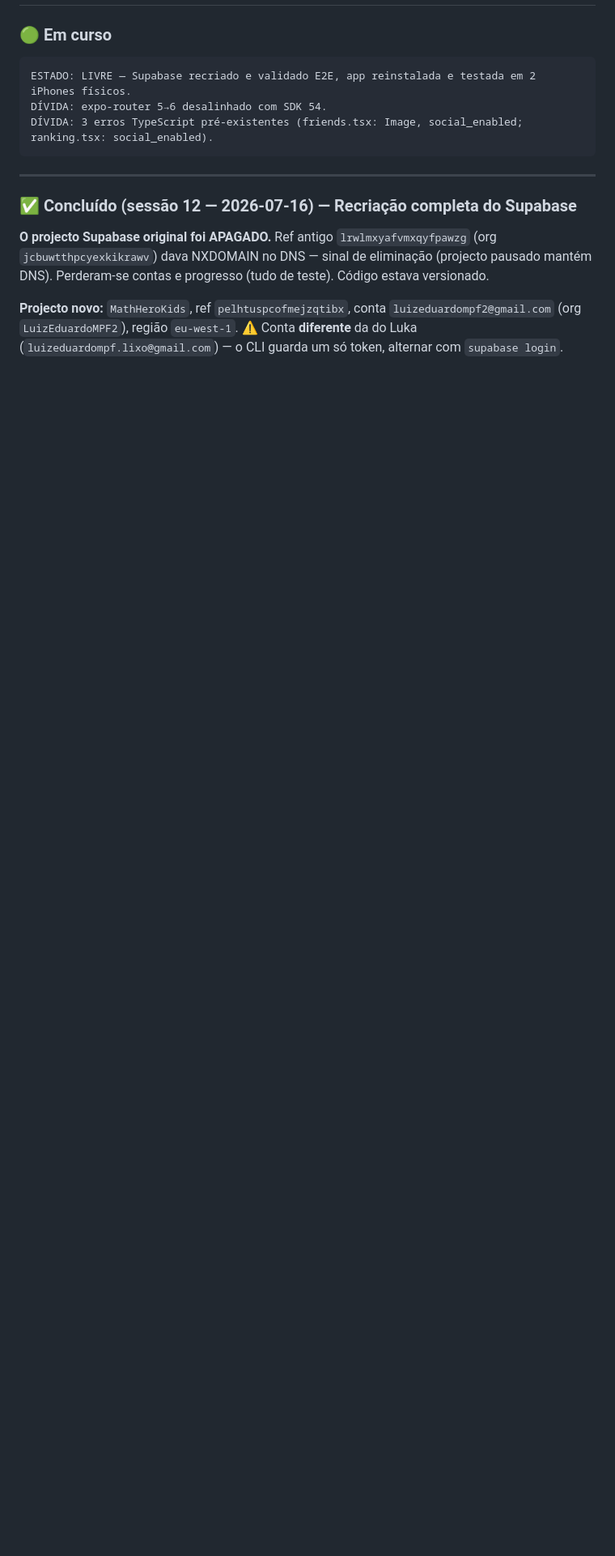
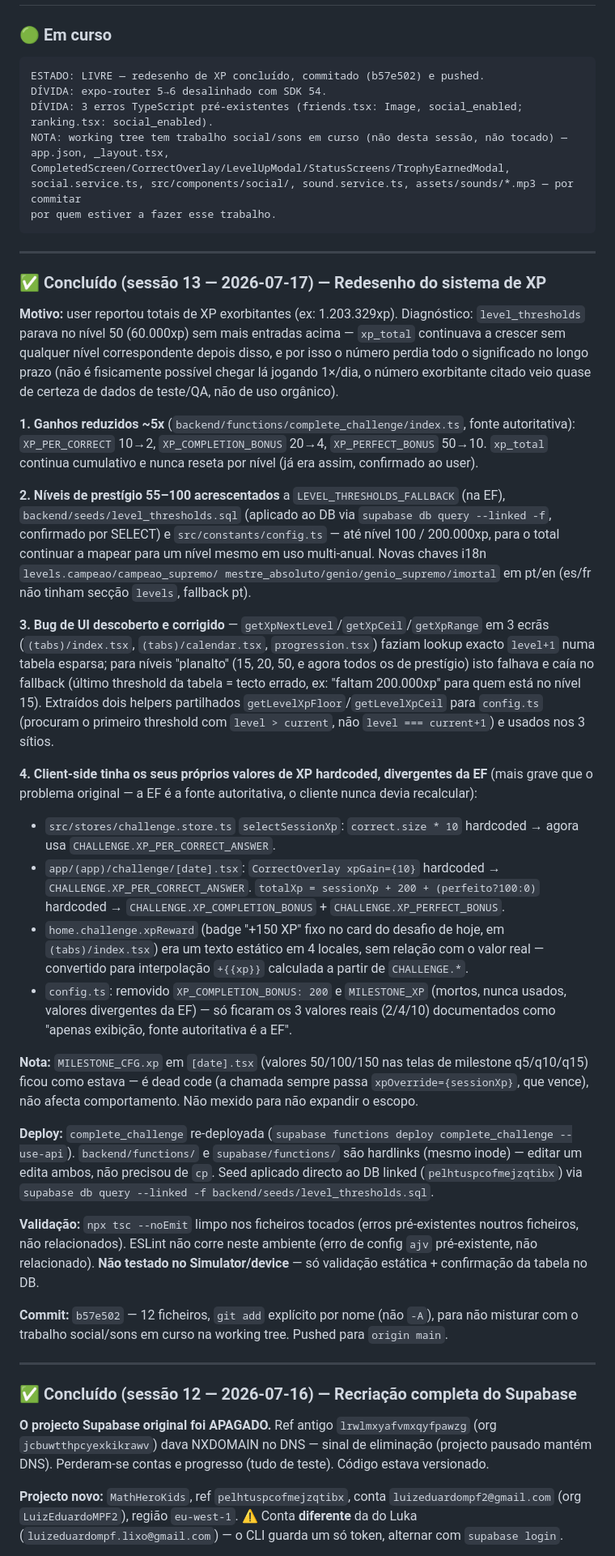
Before and after one commit to Luizeduardompf/MathHeroKids-UI, a Markdown page: .ai/session-handoff.md, the part around one of its changes. Shown at 81% size. GitHub-like rendering; blank space fills up the shorter version.

Commit message:
chore: checkpoint — redesenho de XP (sessão 13)

````diff
--- a/.ai/session-handoff.md
+++ b/.ai/session-handoff.md
@@ -8,10 +8,71 @@
 
 ### 🟢 Em curso
 ```
-ESTADO: LIVRE — Supabase recriado e validado E2E, app reinstalada e testada em 2 iPhones físicos.
+ESTADO: LIVRE — redesenho de XP concluído, commitado (b57e502) e pushed.
 DÍVIDA: expo-router 5→6 desalinhado com SDK 54.
 DÍVIDA: 3 erros TypeScript pré-existentes (friends.tsx: Image, social_enabled; ranking.tsx: social_enabled).
+NOTA: working tree tem trabalho social/sons em curso (não desta sessão, não tocado) —
+app.json, _layout.tsx, CompletedScreen/CorrectOverlay/LevelUpModal/StatusScreens/TrophyEarnedModal,
+social.service.ts, src/components/social/, sound.service.ts, assets/sounds/*.mp3 — por commitar
+por quem estiver a fazer esse trabalho.
 ```
+
+---
+
+### ✅ Concluído (sessão 13 — 2026-07-17) — Redesenho do sistema de XP
+
+**Motivo:** user reportou totais de XP exorbitantes (ex: 1.203.329xp). Diagnóstico: `level_thresholds`
+parava no nível 50 (60.000xp) sem mais entradas acima — `xp_total` continuava a crescer sem qualquer
+nível correspondente depois disso, e por isso o número perdia todo o significado no longo prazo (não
+é fisicamente possível chegar lá jogando 1×/dia, o número exorbitante citado veio quase de certeza de
+dados de teste/QA, não de uso orgânico).
+
+**1. Ganhos reduzidos ~5x** (`backend/functions/complete_challenge/index.ts`, fonte autoritativa):
+`XP_PER_CORRECT` 10→2, `XP_COMPLETION_BONUS` 20→4, `XP_PERFECT_BONUS` 50→10. `xp_total` continua
+cumulativo e nunca reseta por nível (já era assim, confirmado ao user).
+
+**2. Níveis de prestígio 55–100 acrescentados** a `LEVEL_THRESHOLDS_FALLBACK` (na EF),
+`backend/seeds/level_thresholds.sql` (aplicado ao DB via `supabase db query --linked -f`, confirmado
+por SELECT) e `src/constants/config.ts` — até nível 100 / 200.000xp, para o total continuar a mapear
+para um nível mesmo em uso multi-anual. Novas chaves i18n `levels.campeao/campeao_supremo/
+mestre_absoluto/genio/genio_supremo/imortal` em pt/en (es/fr não tinham secção `levels`, fallback pt).
+
+**3. Bug de UI descoberto e corrigido** — `getXpNextLevel`/`getXpCeil`/`getXpRange` em 3 ecrãs
+(`(tabs)/index.tsx`, `(tabs)/calendar.tsx`, `progression.tsx`) faziam lookup exacto `level+1` numa
+tabela esparsa; para níveis "planalto" (15, 20, 50, e agora todos os de prestígio) isto falhava e caía
+no fallback (último threshold da tabela = tecto errado, ex: "faltam 200.000xp" para quem está no nível
+15). Extraídos dois helpers partilhados `getLevelXpFloor`/`getLevelXpCeil` para `config.ts` (procuram o
+primeiro threshold com `level > current`, não `level === current+1`) e usados nos 3 sítios.
+
+**4. Client-side tinha os seus próprios valores de XP hardcoded, divergentes da EF** (mais grave que
+o problema original — a EF é a fonte autoritativa, o cliente nunca devia recalcular):
+- `src/stores/challenge.store.ts` `selectSessionXp`: `correct.size * 10` hardcoded → agora usa
+  `CHALLENGE.XP_PER_CORRECT_ANSWER`.
+- `app/(app)/challenge/[date].tsx`: `CorrectOverlay xpGain={10}` hardcoded → `CHALLENGE.XP_PER_CORRECT_ANSWER`.
+  `totalXp = sessionXp + 200 + (perfeito?100:0)` hardcoded → `CHALLENGE.XP_COMPLETION_BONUS` +
+  `CHALLENGE.XP_PERFECT_BONUS`.
+- `home.challenge.xpReward` (badge "+150 XP" fixo no card do desafio de hoje, em `(tabs)/index.tsx`)
+  era um texto estático em 4 locales, sem relação com o valor real — convertido para interpolação
+  `+{{xp}}` calculada a partir de `CHALLENGE.*`.
+- `config.ts`: removido `XP_COMPLETION_BONUS: 200` e `MILESTONE_XP` (mortos, nunca usados, valores
+  divergentes da EF) — só ficaram os 3 valores reais (2/4/10) documentados como "apenas exibição,
+  fonte autoritativa é a EF".
+
+**Nota:** `MILESTONE_CFG.xp` em `[date].tsx` (valores 50/100/150 nas telas de milestone q5/q10/q15)
+ficou como estava — é dead code (a chamada sempre passa `xpOverride={sessionXp}`, que vence), não
+afecta comportamento. Não mexido para não expandir o escopo.
+
+**Deploy:** `complete_challenge` re-deployada (`supabase functions deploy complete_challenge --use-api`).
+`backend/functions/` e `supabase/functions/` são hardlinks (mesmo inode) — editar um edita ambos,
+não precisou de `cp`. Seed aplicado directo ao DB linked (`pelhtuspcofmejzqtibx`) via
+`supabase db query --linked -f backend/seeds/level_thresholds.sql`.
+
+**Validação:** `npx tsc --noEmit` limpo nos ficheiros tocados (erros pré-existentes noutros ficheiros,
+não relacionados). ESLint não corre neste ambiente (erro de config `ajv` pré-existente, não relacionado).
+**Não testado no Simulator/device** — só validação estática + confirmação da tabela no DB.
+
+**Commit:** `b57e502` — 12 ficheiros, `git add` explícito por nome (não `-A`), para não misturar com o
+trabalho social/sons em curso na working tree. Pushed para `origin main`.
 
 ---
 
````
Also changed, not shown: other parts of .ai/session-handoff.md (+1 -1 lines), .ai/feedback-tech-approach.md (+18 -0 lines).
